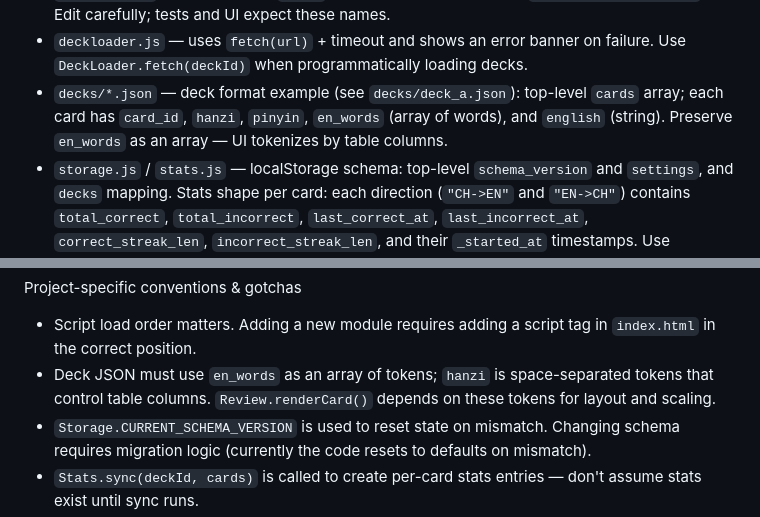
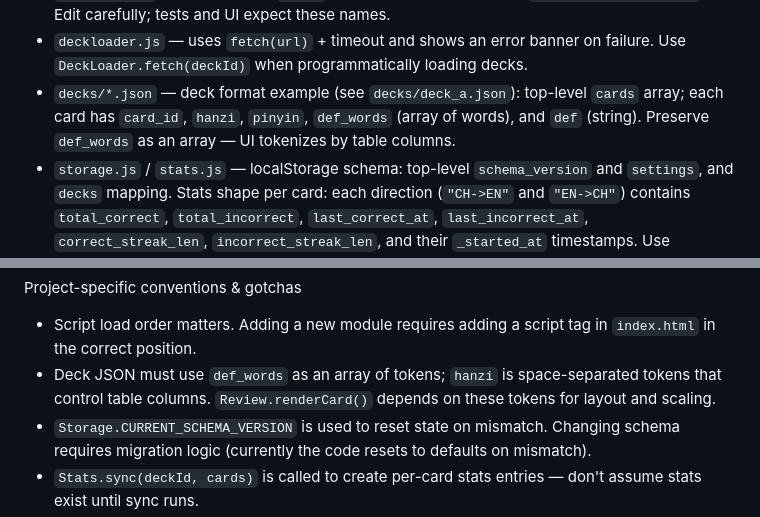
Before and after one commit to mtsygankov/TM-Flash, a Markdown page: .github/copilot-instructions.md, 2 parts joined by grey strips. Rendered like a GitHub page.

Commit message:
copilot instructions updated to reflect english->def change

```diff
--- a/.github/copilot-instructions.md
+++ b/.github/copilot-instructions.md
@@ -13,7 +13,7 @@ Key files & examples
 - `index.html` — entry point and script order. Example: deck selector `<select id="deck-selector">` and review pane `#card-table`.
 - `constants.js` — deck registry `DECKS` and default constants (e.g., `DEFAULT_SELECTED_DECK`). Edit carefully; tests and UI expect these names.
 - `deckloader.js` — uses `fetch(url)` + timeout and shows an error banner on failure. Use `DeckLoader.fetch(deckId)` when programmatically loading decks.
-- `decks/*.json` — deck format example (see `decks/deck_a.json`): top-level `cards` array; each card has `card_id`, `hanzi`, `pinyin`, `en_words` (array of words), and `english` (string). Preserve `en_words` as an array — UI tokenizes by table columns.
+- `decks/*.json` — deck format example (see `decks/deck_a.json`): top-level `cards` array; each card has `card_id`, `hanzi`, `pinyin`, `def_words` (array of words), and `def` (string). Preserve `def_words` as an array — UI tokenizes by table columns.
 - `storage.js` / `stats.js` — localStorage schema: top-level `schema_version` and `settings`, and `decks` mapping. Stats shape per card: each direction (`"CH->EN"` and `"EN->CH"`) contains `total_correct`, `total_incorrect`, `last_correct_at`, `last_incorrect_at`, `correct_streak_len`, `incorrect_streak_len`, and their `_started_at` timestamps. Use `Storage.getDeckStats(deckId)` and `Storage.setDeckStats(deckId, stats)` for reads/writes.
 - `srs.js` — selection and scheduling logic lives here. Prefer small, focused changes and include console logs for debugging (the file contains detailed logger statements).
 
@@ -61,7 +61,7 @@ Developer workflows (discovered)
 
 Project-specific conventions & gotchas
 - Script load order matters. Adding a new module requires adding a script tag in `index.html` in the correct position.
-- Deck JSON must use `en_words` as an array of tokens; `hanzi` is space-separated tokens that control table columns. `Review.renderCard()` depends on these tokens for layout and scaling.
+- Deck JSON must use `def_words` as an array of tokens; `hanzi` is space-separated tokens that control table columns. `Review.renderCard()` depends on these tokens for layout and scaling.
 - `Storage.CURRENT_SCHEMA_VERSION` is used to reset state on mismatch. Changing schema requires migration logic (currently the code resets to defaults on mismatch).
 - `Stats.sync(deckId, cards)` is called to create per-card stats entries — don't assume stats exist until sync runs.
 - Branching and remote pushes are not used (local-only workflow documented). Commits should be atomic and mention workboard tickets if present.
```
